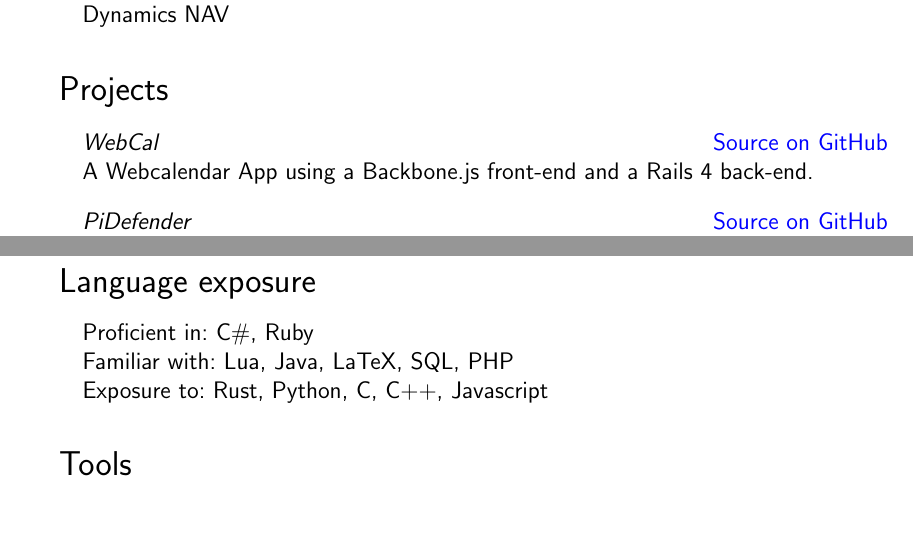
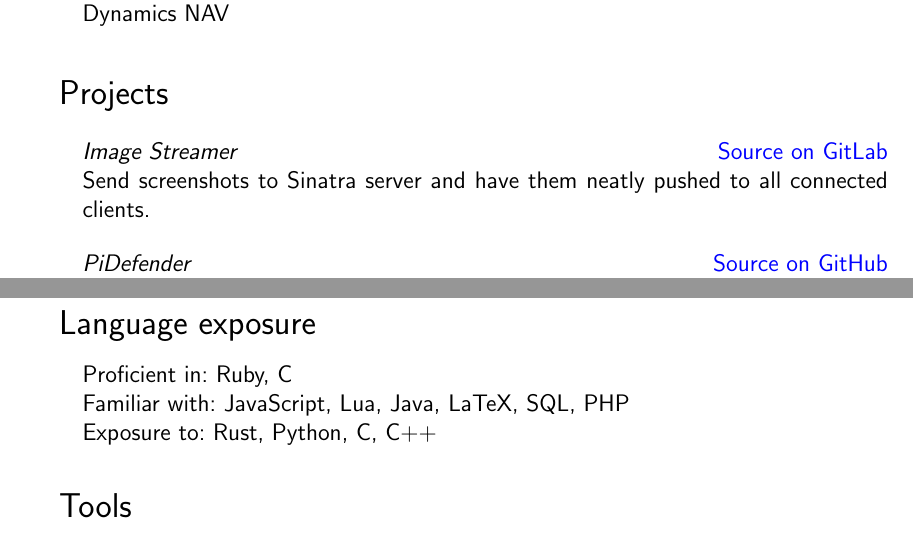
Before and after one commit to phansch/cv, a LaTeX CV (resume-philipp-hansch.tex): two parts of pages 1 and 3 of 3, joined at a grey line, cut so that both start at the same text. Compiled offline with pdfLaTeX.

```diff
--- a/resume-philipp-hansch.tex
+++ b/resume-philipp-hansch.tex
@@ -107,15 +107,15 @@
 \begin{itemize}
   \setlength{\itemsep}{0cm}
   \setlength{\parskip}{0cm}
-  \item[] \emph{WebCal} \hfill \href{https://github.com/BatchZero/Webcal}{Source on GitHub}
+  \item[] \emph{Image Streamer} \hfill \href{https://gitlab.com/phansch/screenshot-streamer/tree/master}{Source on GitLab}
 
-  \item[] A Webcalendar App using a Backbone.js front-end and a Rails 4 back-end.
+  \item[] Send screenshots to Sinatra server and have them neatly pushed to all connected clients.
 \end{itemize}
 
 \begin{itemize}
   \setlength{\itemsep}{0cm}
   \setlength{\parskip}{0cm}
-  \item[] \emph{PiDefender} \hfill \href{https://github.com/phansch/PiDefender}{Source on GitHub}
+  \item[] \emph{PiDefender} \hfill \href{https://gitlab.com/phansch/pidefender/tree/master}{Source on GitHub}
 
   \item[] PiDefender is a top-down 2D space-shooter game written in Lua and Love2D.
 \end{itemize}
@@ -165,9 +165,9 @@
 \begin{itemize}
   \setlength{\itemsep}{0cm}
   \setlength{\parskip}{0cm}
-  \item[] Proficient in: C\#, Ruby
-  \item[] Familiar with: Lua, Java, LaTeX, SQL, PHP
-  \item[] Exposure to: Rust, Python, C, C++, Javascript
+  \item[] Proficient in: Ruby, C#
+  \item[] Familiar with: JavaScript, Lua, Java, LaTeX, SQL, PHP
+  \item[] Exposure to: Rust, Python, C, C++
 \end{itemize}
 
 \vspace{0.5cm}
```
Also changed, not shown: resume-philipp-hansch.tex (2 more changed lines).
